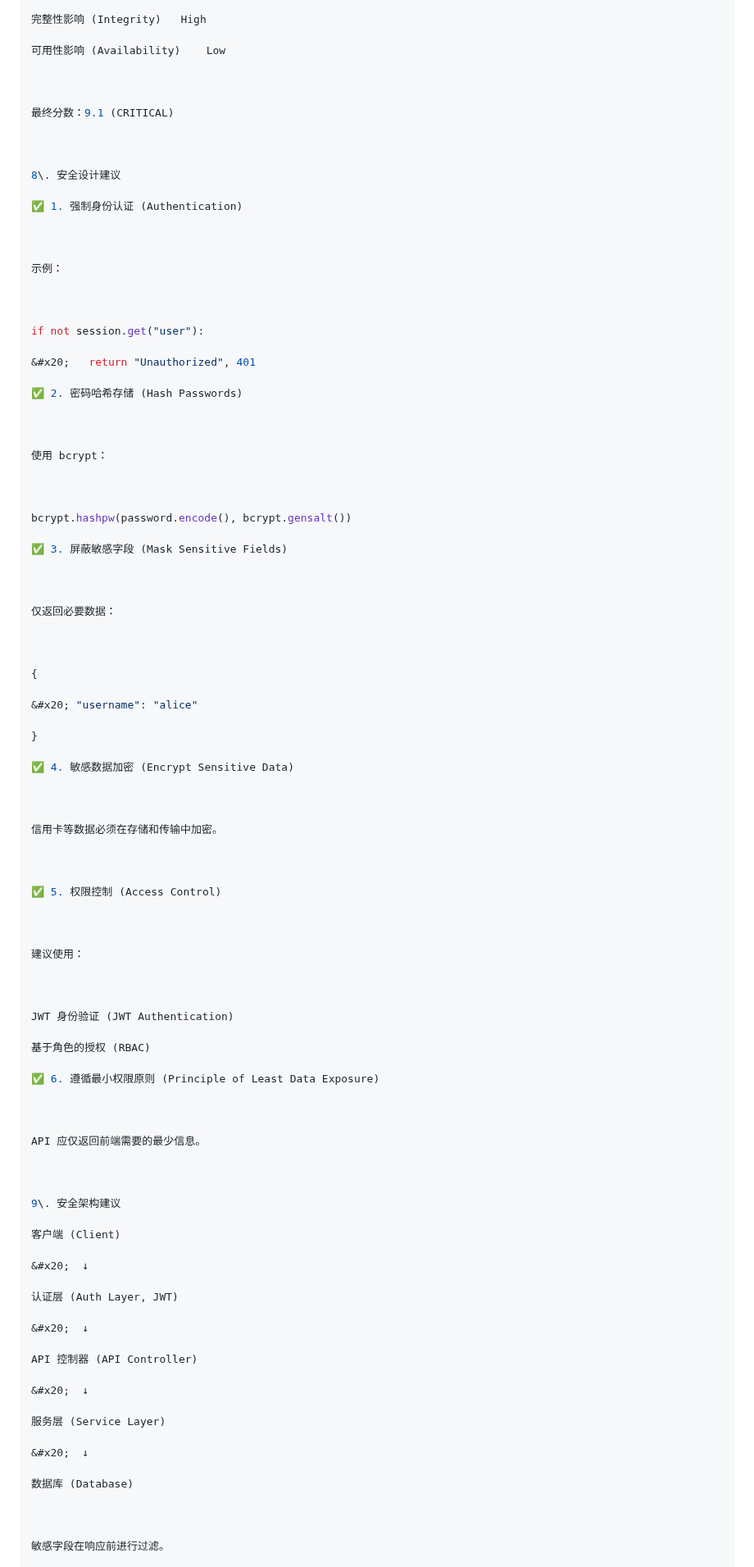
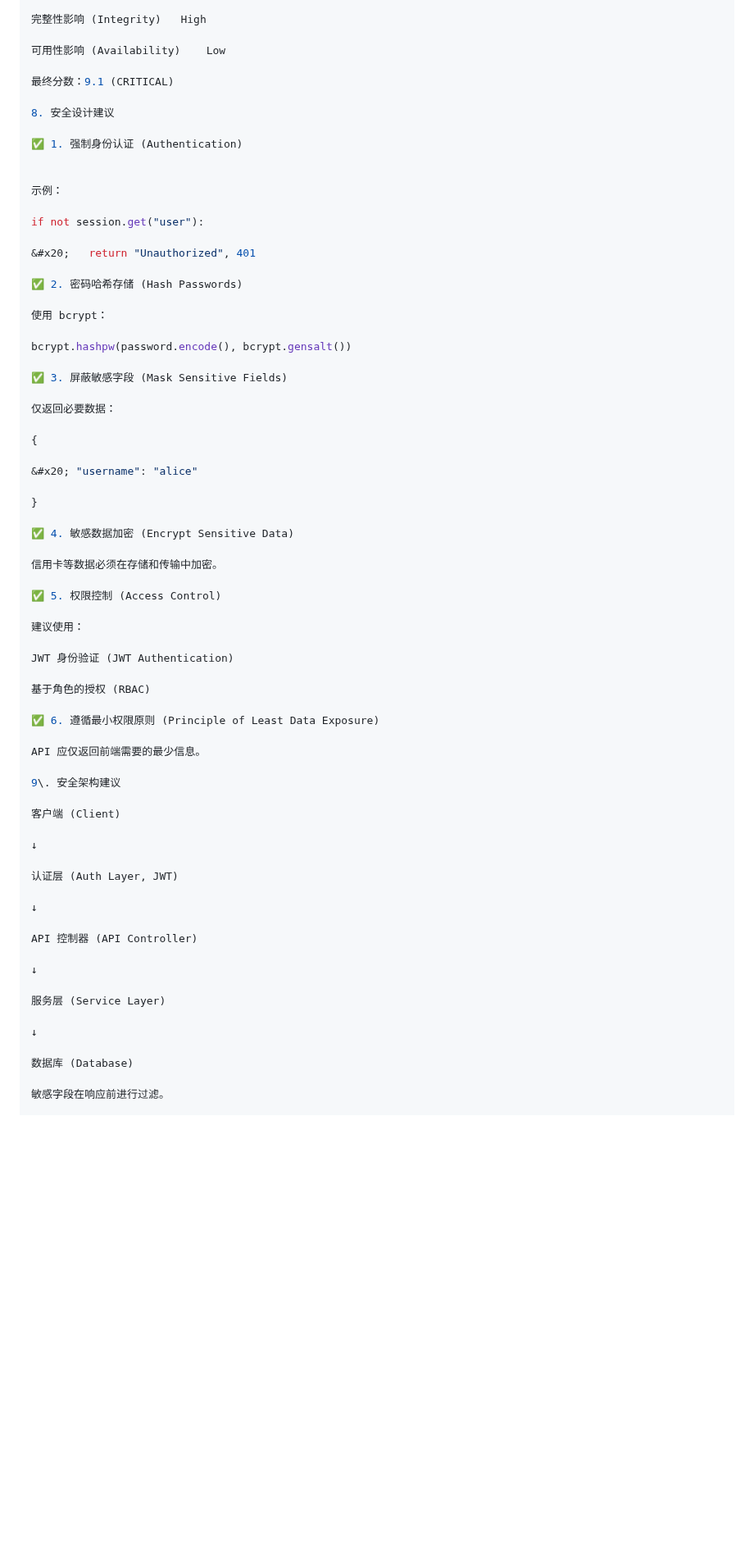
Before and after one commit to Anmmmrobot/OWASP-Top10-Labs, a Markdown page: A03_Sensitive_Data_Exposure/vulnerability/A03_analysis.md, the part around one of its changes. Shown at 82% size. Rendered like a GitHub page; blank space fills up the shorter version.

```diff
--- a/A03_Sensitive_Data_Exposure/vulnerability/A03_analysis.md
+++ b/A03_Sensitive_Data_Exposure/vulnerability/A03_analysis.md
@@ -312,21 +240,14 @@ Step 4 — 后续利用 (Post Exploitation)
 
 可用性影响 (Availability)	Low
 
-
-
 最终分数：9.1 (CRITICAL)
 
-
-
-8\. 安全设计建议
+8. 安全设计建议
 
 ✅ 1. 强制身份认证 (Authentication)
 
 
-
 示例：
-
-
 
 if not session.get("user"):
 
@@ -334,21 +255,13 @@ if not session.get("user"):
 
 ✅ 2. 密码哈希存储 (Hash Passwords)
 
-
-
 使用 bcrypt：
-
-
 
 bcrypt.hashpw(password.encode(), bcrypt.gensalt())
 
 ✅ 3. 屏蔽敏感字段 (Mask Sensitive Fields)
 
-
-
 仅返回必要数据：
-
-
 
 {
 
@@ -358,19 +271,11 @@ bcrypt.hashpw(password.encode(), bcrypt.gensalt())
 
 ✅ 4. 敏感数据加密 (Encrypt Sensitive Data)
 
-
-
 信用卡等数据必须在存储和传输中加密。
-
-
 
 ✅ 5. 权限控制 (Access Control)
 
-
-
 建议使用：
-
-
 
 JWT 身份验证 (JWT Authentication)
 
@@ -378,33 +283,27 @@ JWT 身份验证 (JWT Authentication)
 
 ✅ 6. 遵循最小权限原则 (Principle of Least Data Exposure)
 
-
-
 API 应仅返回前端需要的最少信息。
-
-
 
 9\. 安全架构建议
 
 客户端 (Client)
 
-&#x20;  ↓
+↓
 
 认证层 (Auth Layer, JWT)
 
-&#x20;  ↓
+↓
 
 API 控制器 (API Controller)
 
-&#x20;  ↓
+↓
 
 服务层 (Service Layer)
 
-&#x20;  ↓
+↓
 
 数据库 (Database)
 
-
-
 敏感字段在响应前进行过滤。
 
```
Also changed, not shown: other parts of A03_Sensitive_Data_Exposure/vulnerability/A03_analysis.md (+15 -93 lines).
